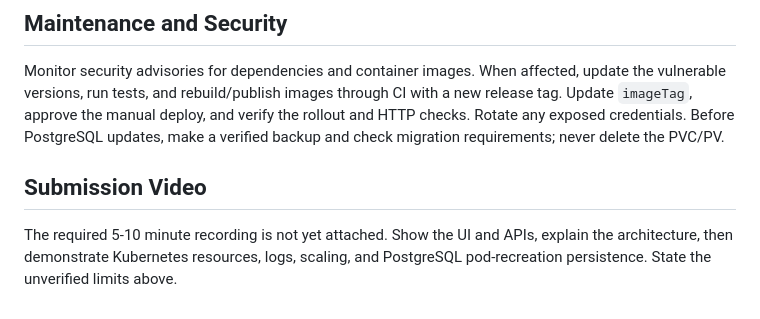
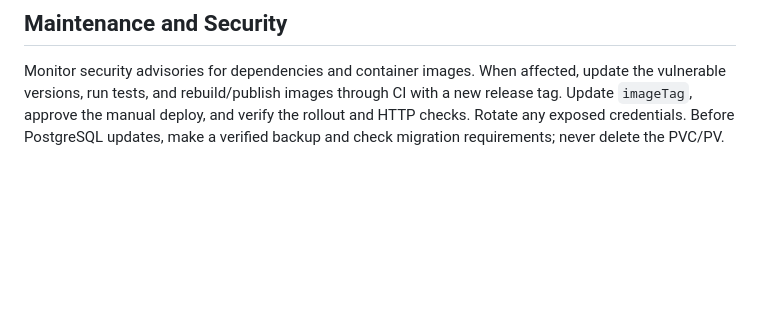
Before and after one commit to icordus/PA2577, a Markdown page: README.md, the part around the change. GitHub-like rendering; blank space fills up the shorter version.

Commit message:
Remove submission video requirement and related documentation from TODO

```diff
--- a/README.md
+++ b/README.md
@@ -183,9 +183,3 @@ update the vulnerable versions, run tests, and rebuild/publish images through CI
 with a new release tag. Update `imageTag`, approve the manual deploy, and verify
 the rollout and HTTP checks. Rotate any exposed credentials. Before PostgreSQL
 updates, make a verified backup and check migration requirements; never delete the PVC/PV.
-
-## Submission Video
-
-The required 5-10 minute recording is not yet attached. Show the UI and APIs,
-explain the architecture, then demonstrate Kubernetes resources, logs, scaling,
-and PostgreSQL pod-recreation persistence. State the unverified limits above.
```
Also changed, not shown: TODO.md (+0 -2 lines).
